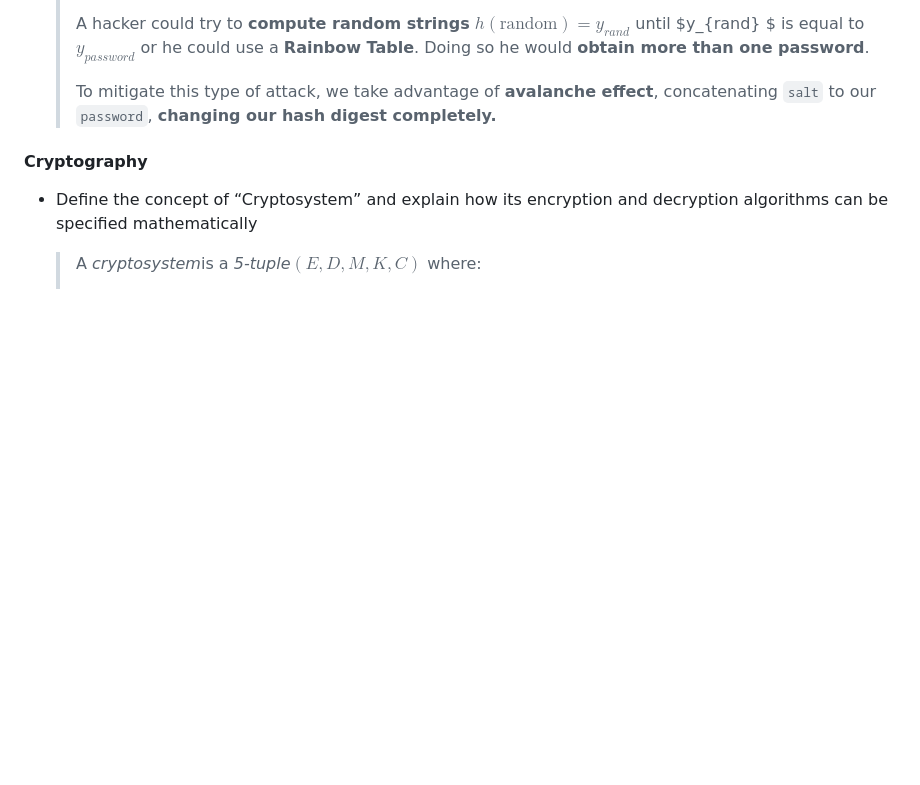
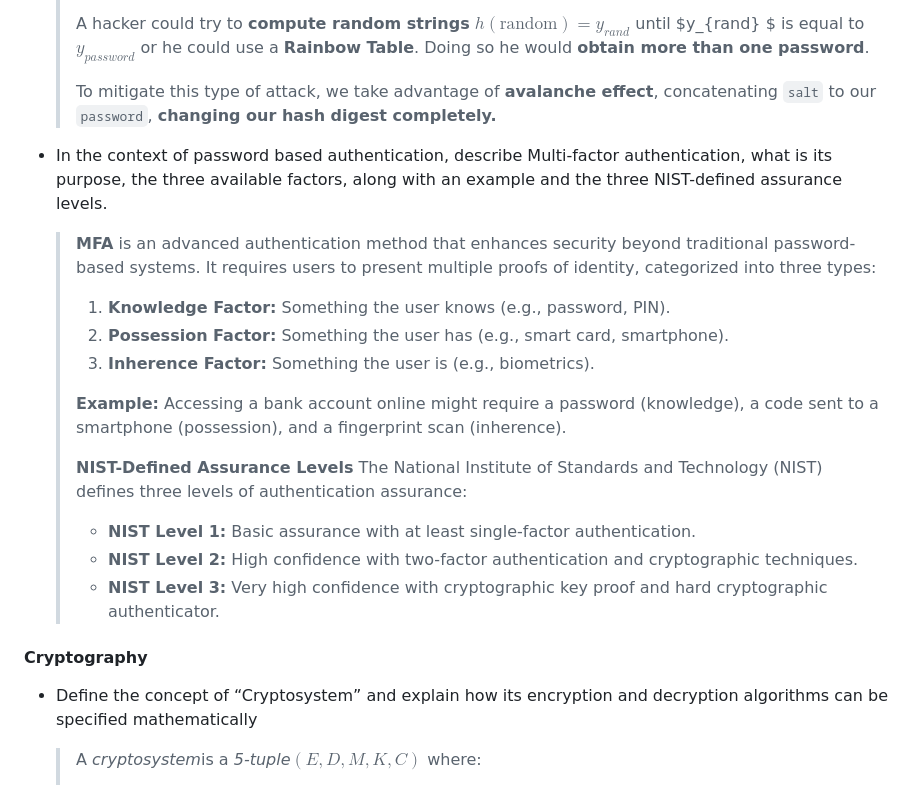
Before and after one commit to matteounitn/domandeIntro2cnsUniTN, a Markdown page: domande.md, the part around the change. GitHub-like rendering; blank space fills up the shorter version.

Commit message:
Added new question to markdown

```diff
--- a/domande.md
+++ b/domande.md
@@ -103,6 +103,24 @@
   > A hacker could try to **compute random strings** $h(\text{random})=y_{rand}$ until $y_{rand} $ is equal to $y_{password}$ or he could use a **Rainbow Table**. Doing so he would **obtain more than one password**.
   >
   > To mitigate this type of attack, we take advantage of **avalanche effect**, concatenating `salt` to our `password`, **changing our hash digest completely.**
+
+* In the context of password based authentication, describe Multi-factor authentication, what is its purpose, the three available factors, along with an example and the three NIST-defined assurance levels.
+
+  > **MFA** is an advanced authentication method that enhances security beyond traditional password-based systems. It requires users to present multiple proofs of identity, categorized into three types:
+  >
+  >
+  > 1. **Knowledge Factor:** Something the user knows (e.g., password, PIN).
+  > 2. **Possession Factor:** Something the user has (e.g., smart card, smartphone).
+  > 3. **Inherence Factor:** Something the user is (e.g., biometrics).
+  >
+  > **Example:** Accessing a bank account online might require a password (knowledge), a code sent to a smartphone (possession), and a fingerprint scan (inherence).
+  >
+  > **NIST-Defined Assurance Levels**
+  > The National Institute of Standards and Technology (NIST) defines three levels of authentication assurance:
+  >
+  > * **NIST Level 1:** Basic assurance with at least single-factor authentication.
+  > * **NIST Level 2:** High confidence with two-factor authentication and cryptographic techniques.
+  > * **NIST Level 3:** Very high confidence with cryptographic key proof and hard cryptographic authenticator.
 
 #### Cryptography
 
```
